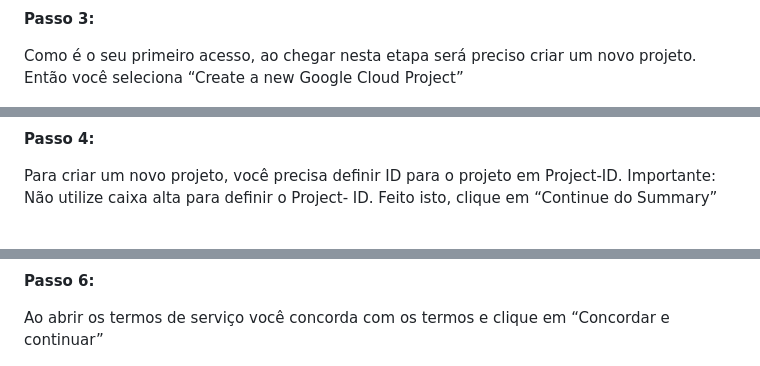
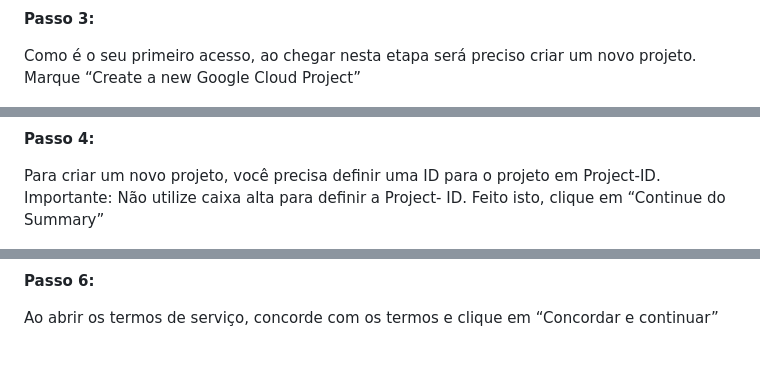
Before and after one commit to MottaD2/TCC-Daniella_Motta, a Markdown page: README.md, 3 parts joined by grey strips. Rendered like a GitHub page.

```diff
--- a/README.md
+++ b/README.md
@@ -41,13 +41,13 @@ Nesta etapa você seleciona como gostaria de utilizar o Earth Engine. Ao selecio
 
 **Passo 3:**
 
-Como é o seu primeiro acesso, ao chegar nesta etapa será preciso criar um novo projeto. Então você seleciona “Create a new Google Cloud Project”
+Como é o seu primeiro acesso, ao chegar nesta etapa será preciso criar um novo projeto. Marque “Create a new Google Cloud Project”
 
 ![Passo 3](https://github.com/MottaD2/TCC-Daniella_Motta/blob/e9c0025aff82e5bdc16f21034ffee3a2c37a0c56/_images_/3.png)
 
 **Passo 4:**
 
-Para criar um novo projeto, você precisa definir ID para o projeto em Project-ID. Importante: Não utilize caixa alta para definir o Project- ID.  Feito isto, clique em “Continue do Summary”
+Para criar um novo projeto, você precisa definir uma ID para o projeto em Project-ID. Importante: Não utilize caixa alta para definir a Project- ID.  Feito isto, clique em “Continue do Summary”
 
 ![Passo 4](https://github.com/MottaD2/TCC-Daniella_Motta/blob/e9c0025aff82e5bdc16f21034ffee3a2c37a0c56/_images_/4.png)
 
@@ -59,7 +59,7 @@ Antes de continuar a criação do projeto, é necessário aceitar os termos de s
 
 **Passo 6:**
 
-Ao abrir os termos de serviço você concorda com os termos e clique em “Concordar e continuar”
+Ao abrir os termos de serviço, concorde com os termos e clique em “Concordar e continuar”
 
 ![Passo 6](https://github.com/MottaD2/TCC-Daniella_Motta/blob/e9c0025aff82e5bdc16f21034ffee3a2c37a0c56/_images_/6.png)
 
```
Also changed, not shown: other parts of README.md (+9 -9 lines).
